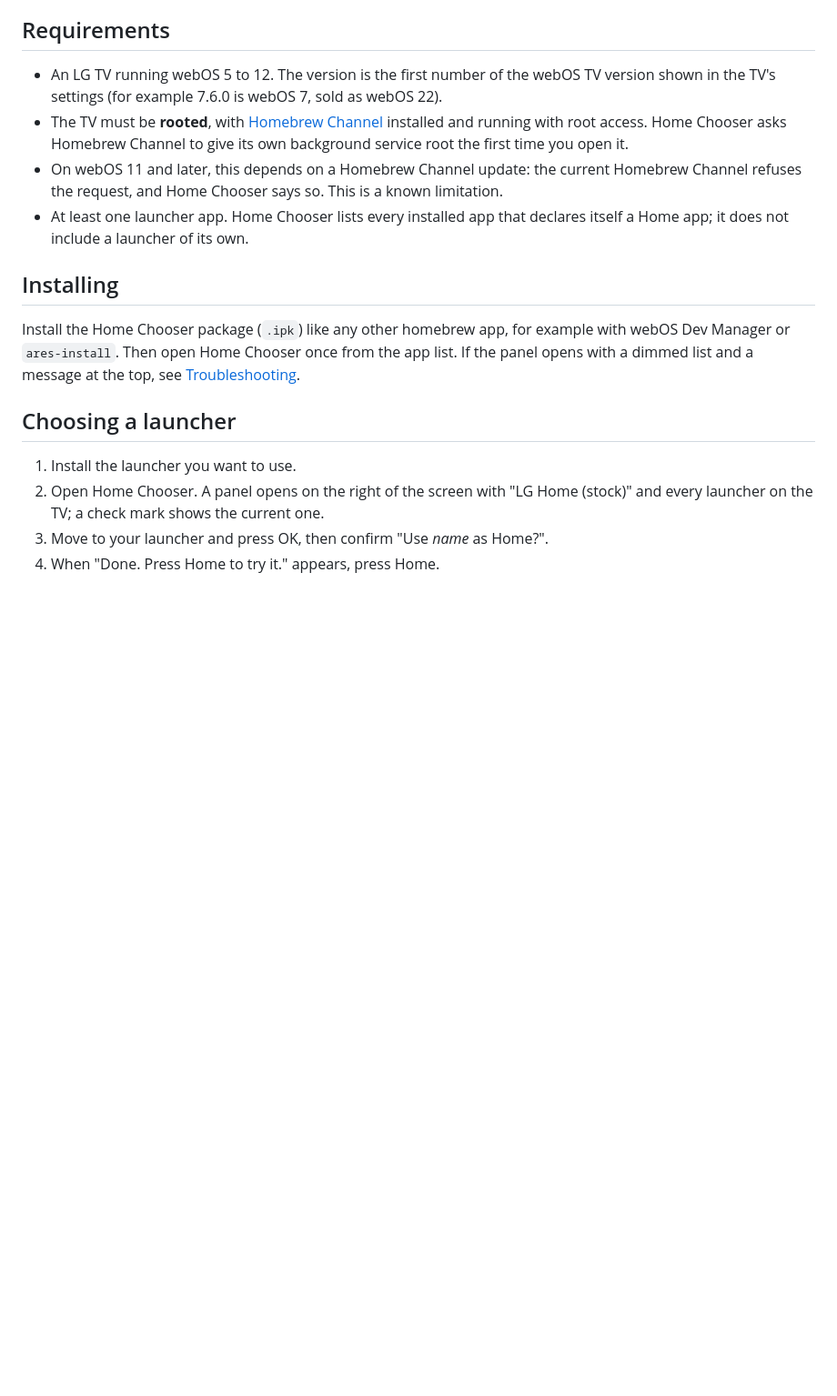
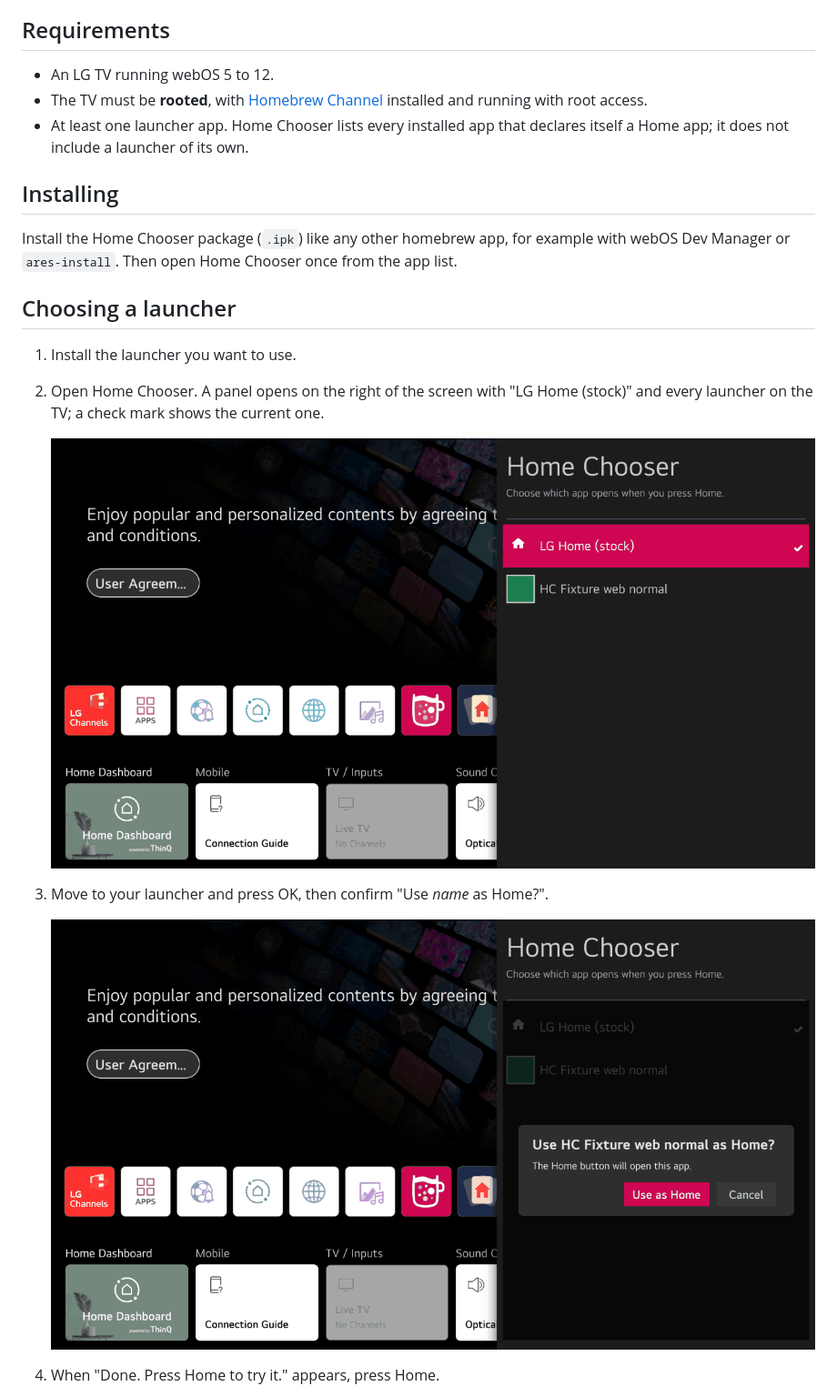
Before and after one commit to webosbrew/home-chooser, a Markdown page: README.md, the part around one of its changes. Shown at 91% size. Drawn GitHub-style; pictures changed too: docs/images/confirm.png (added), docs/images/panel.png (added); blank space fills up the shorter version.

```diff
--- a/README.md
+++ b/README.md
@@ -12,27 +12,28 @@ itself if the launcher or Home Chooser is removed.
 
 ## Requirements
 
-* An LG TV running webOS 5 to 12. The version is the first number of the webOS TV version shown in
-  the TV's settings (for example 7.6.0 is webOS 7, sold as webOS 22).
+* An LG TV running webOS 5 to 12.
 * The TV must be **rooted**, with [Homebrew Channel](https://github.com/webosbrew/webos-homebrew-channel)
-  installed and running with root access. Home Chooser asks Homebrew Channel to give its own
-  background service root the first time you open it.
-* On webOS 11 and later, this depends on a Homebrew Channel update: the current Homebrew Channel
-  refuses the request, and Home Chooser says so. This is a known limitation.
+  installed and running with root access.
 * At least one launcher app. Home Chooser lists every installed app that declares itself a Home
   app; it does not include a launcher of its own.
 
 ## Installing
 
 Install the Home Chooser package (`.ipk`) like any other homebrew app, for example with webOS Dev
-Manager or `ares-install`. Then open Home Chooser once from the app list. If the panel opens with a
-dimmed list and a message at the top, see [Troubleshooting](#troubleshooting).
+Manager or `ares-install`. Then open Home Chooser once from the app list.
 
 ## Choosing a launcher
 
 1. Install the launcher you want to use.
 2. Open Home Chooser. A panel opens on the right of the screen with "LG Home (stock)" and every
    launcher on the TV; a check mark shows the current one.
+
+   ![Home Chooser panel listing LG Home (stock) and a test launcher](docs/images/panel.png)
+
 3. Move to your launcher and press OK, then confirm "Use *name* as Home?".
+
+   ![The "Use as Home?" confirmation](docs/images/confirm.png)
+
 4. When "Done. Press Home to try it." appears, press Home.
 
```
Also changed, not shown: other parts of README.md (+11 -50 lines), docs/images/done.png (added).
